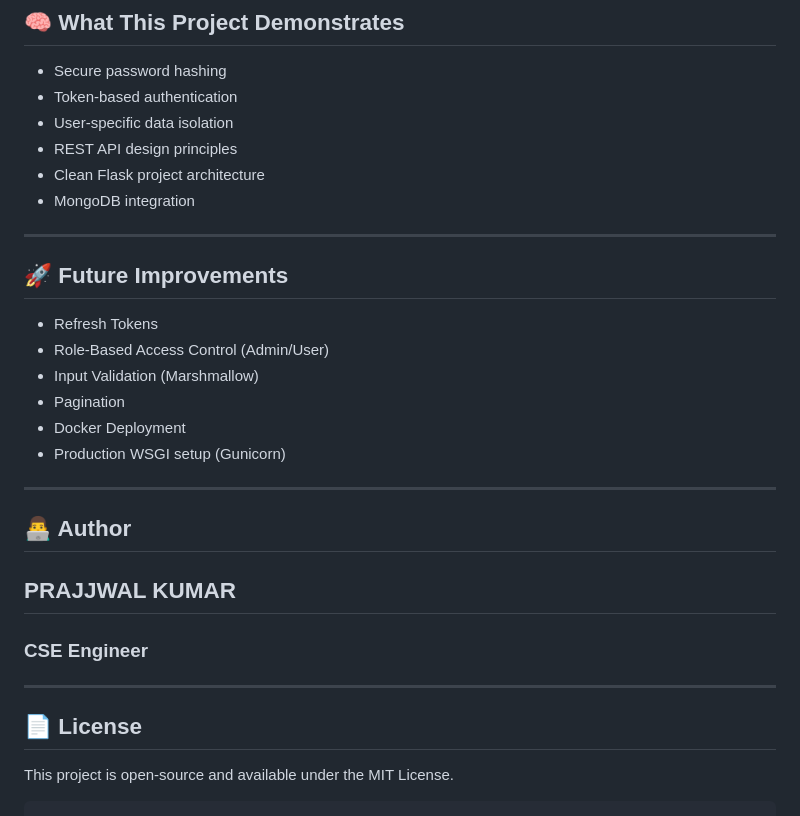
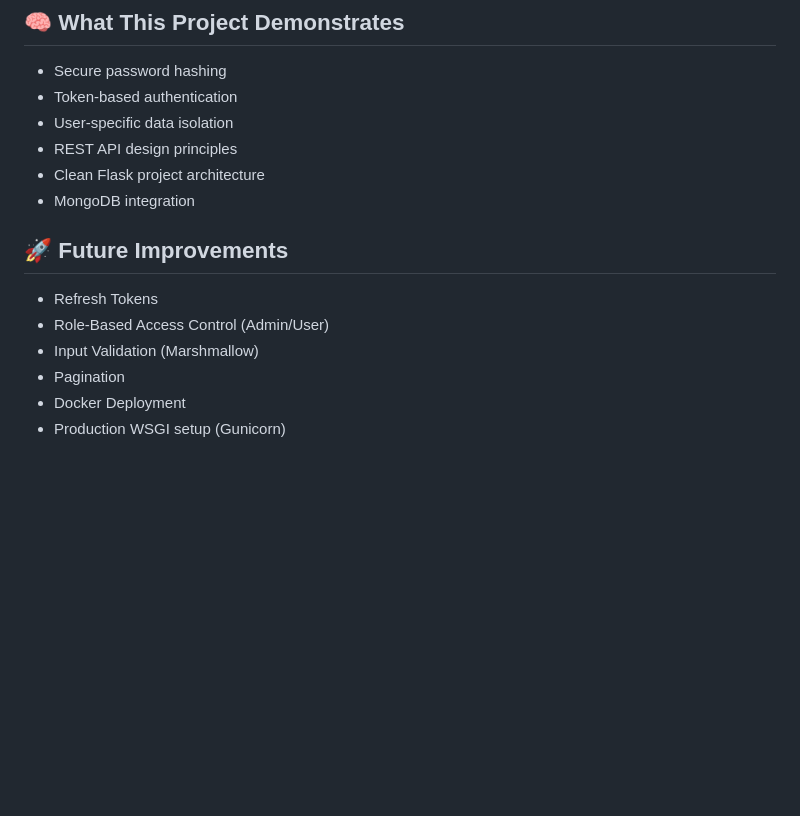
Before and after one commit to prajjwal-coder15/API-s, a Markdown page: tasks-manager-API/README.md, the part around one of its changes. Rendered like a GitHub page; blank space fills up the shorter version.

Commit message:
Update README to remove author and license sections
Removed author and license sections from README.

````diff
--- a/tasks-manager-API/README.md
+++ b/tasks-manager-API/README.md
@@ -271,7 +241,6 @@ DELETE /tasks/<task_id>
 * Clean Flask project architecture
 * MongoDB integration
 
----
 
 ## 🚀 Future Improvements
 
@@ -281,17 +250,3 @@ DELETE /tasks/<task_id>
 * Pagination
 * Docker Deployment
 * Production WSGI setup (Gunicorn)
-
----
-
-## 👨‍💻 Author
-
-<h2>PRAJJWAL KUMAR</h2><h3>CSE Engineer</h3>
-
----
-
-## 📄 License
-
-This project is open-source and available under the MIT License.
-
-```
````
Also changed, not shown: other parts of tasks-manager-API/README.md (+1 -31 lines).
